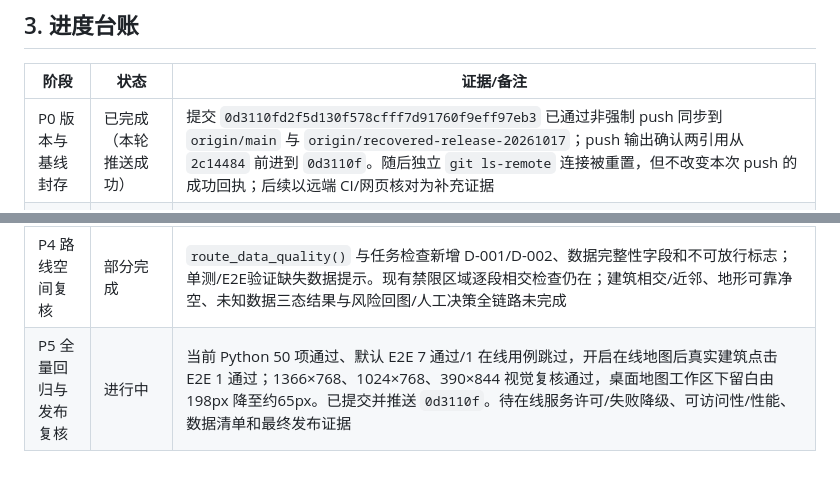
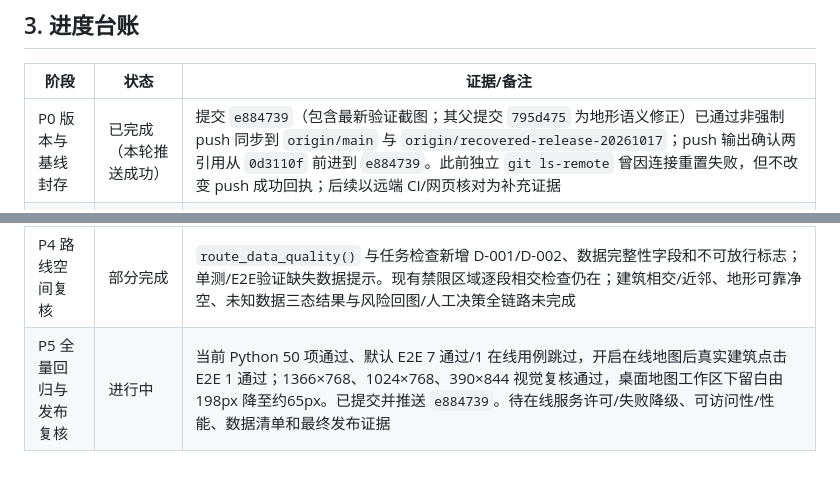
Before and after one commit to ASUKAAAAA1204/tianshu, a Markdown page: docs/project/二维地图数据能力开发计划-20261019.md, 2 parts joined by grey strips. Rendered like a GitHub page.

Commit message:
docs: update map data plan release evidence

```diff
--- a/docs/project/二维地图数据能力开发计划-20261019.md
+++ b/docs/project/二维地图数据能力开发计划-20261019.md
@@ -98,9 +98,9 @@
 
 | 阶段 | 状态 | 证据/备注 |
 |---|---|---|
-| P0 版本与基线封存 | 已完成（本轮推送成功） | 提交 `0d3110fd2f5d130f578cfff7d91760f9eff97eb3` 已通过非强制 push 同步到 `origin/main` 与 `origin/recovered-release-20261017`；push 输出确认两引用从 `2c14484` 前进到 `0d3110f`。随后独立 `git ls-remote` 连接被重置，但不改变本次 push 的成功回执；后续以远端 CI/网页核对为补充证据 |
+| P0 版本与基线封存 | 已完成（本轮推送成功） | 提交 `e884739`（包含最新验证截图；其父提交 `795d475` 为地形语义修正）已通过非强制 push 同步到 `origin/main` 与 `origin/recovered-release-20261017`；push 输出确认两引用从 `0d3110f` 前进到 `e884739`。此前独立 `git ls-remote` 曾因连接重置失败，但不改变 push 成功回执；后续以远端 CI/网页核对为补充证据 |
 | P1 地名搜索和点位确认 | 已完成（本地 OSM 范围） | `frontend/app.js`、`frontend/adapters/maplibre-adapter.js`、`backend/server.py`、`backend/db.py`；任务可搜本地命名对象并选起点/途经点/终点，途经点入库，逐段规则复核并用于航线规划；Playwright `local place search` 与桌面/手机截图通过。未实现覆盖区域外的任意地址/在线地理编码 |
 | P2 公开高程参考和剖面 | 部分完成 | `backend/public_elevation.py` 与 `/api/missions/{id}/elevation-profile` 已接入 Open-Meteo 按需代理，真实任务 API 抽样成功；缓存/限频、50 点上限已设。官方文档确认 GLO-90/90m，接口垂直基准未知；单测含限频/缓存/异常结构，Playwright模拟成功/失败和署名边界。离线栅格 DEM、商业许可和权威精度/基准核验未完成 |
 | P3 建筑轮廓和高度 | 部分完成 | 在线 Liberty 样式含 `building` 与 `building-3d`；底图真实建筑点击→右侧属性交互和 live E2E 通过。原始高度/楼层缺失显示未知，`render_height` 明确为样式挤出参考。独立本地建筑集、覆盖率审计与碰撞库未完成 |
 | P4 路线空间复核 | 部分完成 | `route_data_quality()` 与任务检查新增 D-001/D-002、数据完整性字段和不可放行标志；单测/E2E验证缺失数据提示。现有禁限区域逐段相交检查仍在；建筑相交/近邻、地形可靠净空、未知数据三态结果与风险回图/人工决策全链路未完成 |
-| P5 全量回归与发布复核 | 进行中 | 当前 Python 50 项通过、默认 E2E 7 通过/1 在线用例跳过，开启在线地图后真实建筑点击 E2E 1 通过；1366×768、1024×768、390×844 视觉复核通过，桌面地图工作区下留白由 198px 降至约65px。已提交并推送 `0d3110f`。待在线服务许可/失败降级、可访问性/性能、数据清单和最终发布证据 |
+| P5 全量回归与发布复核 | 进行中 | 当前 Python 50 项通过、默认 E2E 7 通过/1 在线用例跳过，开启在线地图后真实建筑点击 E2E 1 通过；1366×768、1024×768、390×844 视觉复核通过，桌面地图工作区下留白由 198px 降至约65px。已提交并推送 `e884739`。待在线服务许可/失败降级、可访问性/性能、数据清单和最终发布证据 |
```
